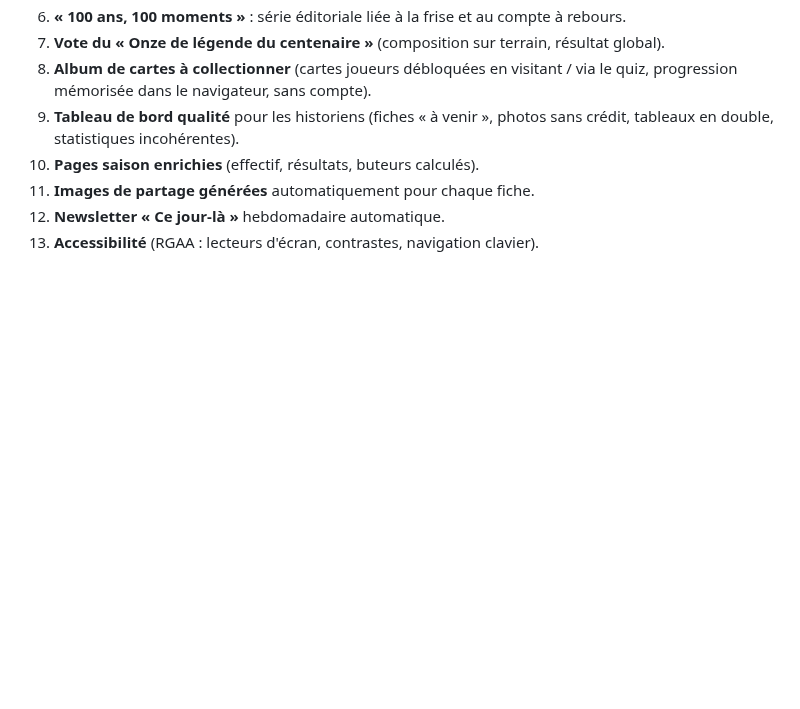
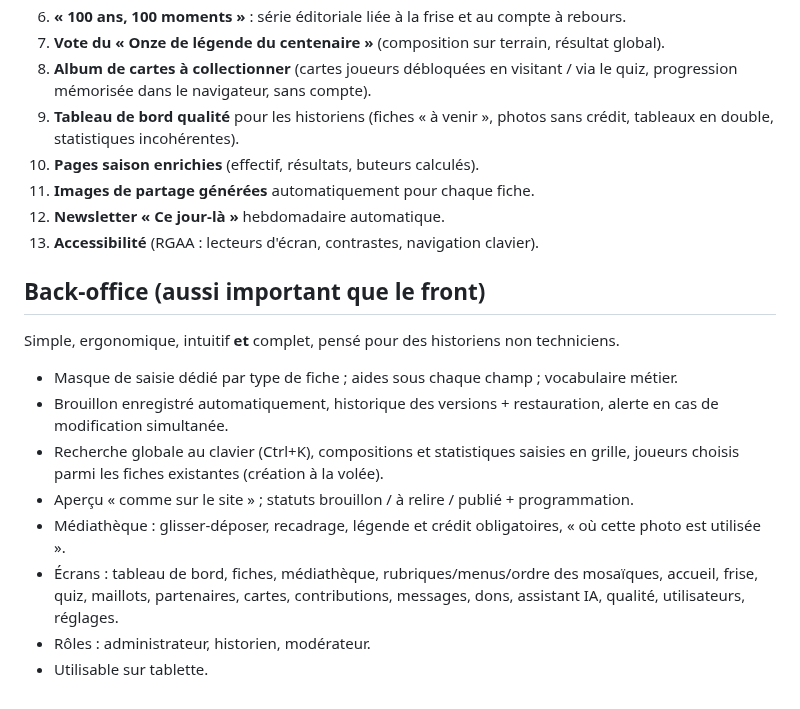
Before and after one commit to ftholomier/poubelle, a Markdown page: docs/DECISIONS.md, the part around the change. Rendered like a GitHub page; blank space fills up the shorter version.

Commit message:
Docs : principes du back-office
Co-Authored-By: Claude Opus 5.5 <noreply@anthropic.com>
Claude-Session: https://claude.ai/code/session_01Fw6UgWNFSsiGaJDezd8UB1

```diff
--- a/docs/DECISIONS.md
+++ b/docs/DECISIONS.md
@@ -64,3 +64,19 @@ Adresses porteuses de mots-clés + **redirection 301 de chaque ancienne adresse*
 11. **Images de partage générées** automatiquement pour chaque fiche.
 12. **Newsletter « Ce jour-là »** hebdomadaire automatique.
 13. **Accessibilité** (RGAA : lecteurs d'écran, contrastes, navigation clavier).
+
+## Back-office (aussi important que le front)
+Simple, ergonomique, intuitif **et** complet, pensé pour des historiens non techniciens.
+- Masque de saisie dédié par type de fiche ; aides sous chaque champ ; vocabulaire métier.
+- Brouillon enregistré automatiquement, historique des versions + restauration,
+  alerte en cas de modification simultanée.
+- Recherche globale au clavier (Ctrl+K), compositions et statistiques saisies en grille,
+  joueurs choisis parmi les fiches existantes (création à la volée).
+- Aperçu « comme sur le site » ; statuts brouillon / à relire / publié + programmation.
+- Médiathèque : glisser-déposer, recadrage, légende et crédit obligatoires,
+  « où cette photo est utilisée ».
+- Écrans : tableau de bord, fiches, médiathèque, rubriques/menus/ordre des mosaïques,
+  accueil, frise, quiz, maillots, partenaires, cartes, contributions, messages, dons,
+  assistant IA, qualité, utilisateurs, réglages.
+- Rôles : administrateur, historien, modérateur.
+- Utilisable sur tablette.
```
